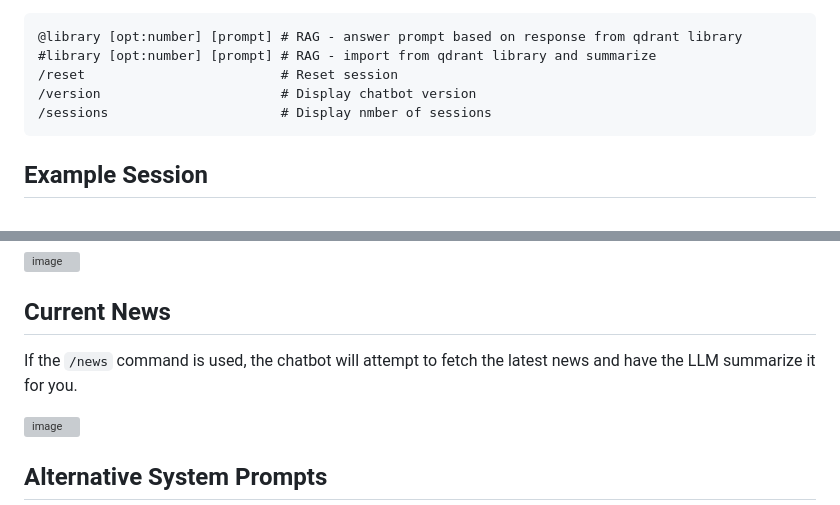
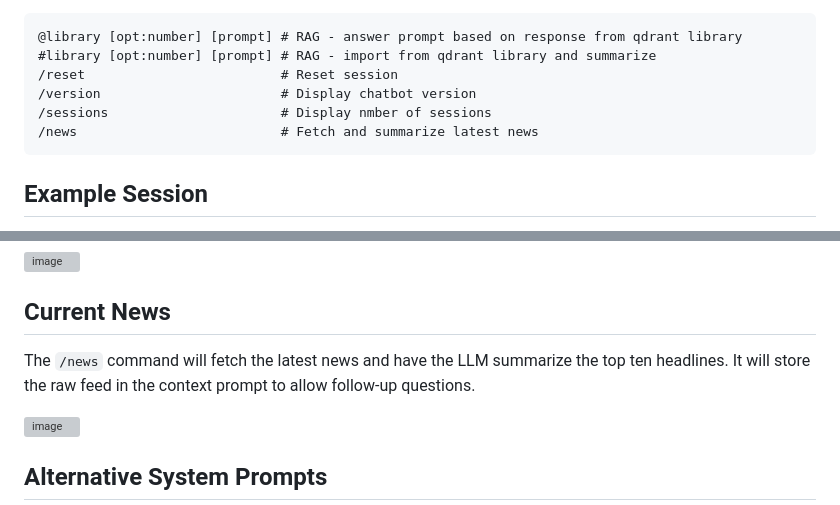
Before and after one commit to jasonacox/TinyLLM, a Markdown page: chatbot/README.md, 2 parts joined by grey strips. Drawn GitHub-style; grey boxes are pictures that could not be loaded.

Commit message:
Update docs on news

````diff
--- a/chatbot/README.md
+++ b/chatbot/README.md
@@ -36,6 +36,7 @@ OPENAI_API_BASE="http://localhost:8000/v1" python3 server.py
 /reset                         # Reset session
 /version                       # Display chatbot version
 /sessions                      # Display nmber of sessions
+/news                          # Fetch and summarize latest news
 ```
 
 ## Example Session
@@ -52,7 +53,7 @@ If a URL is pasted in the text box, the chatbot will read and summarize it.
 
 ## Current News
 
-If the `/news` command is used, the chatbot will attempt to fetch the latest news and have the LLM summarize it for you.
+The `/news` command will fetch the latest news and have the LLM summarize the top ten headlines. It will store the raw feed in the context prompt to allow follow-up questions.
 
 <img width="930" alt="image" src="https://github.com/jasonacox/TinyLLM/assets/836718/2732fe07-99ee-4795-a8ac-42d9a9712f6b">
 
````
